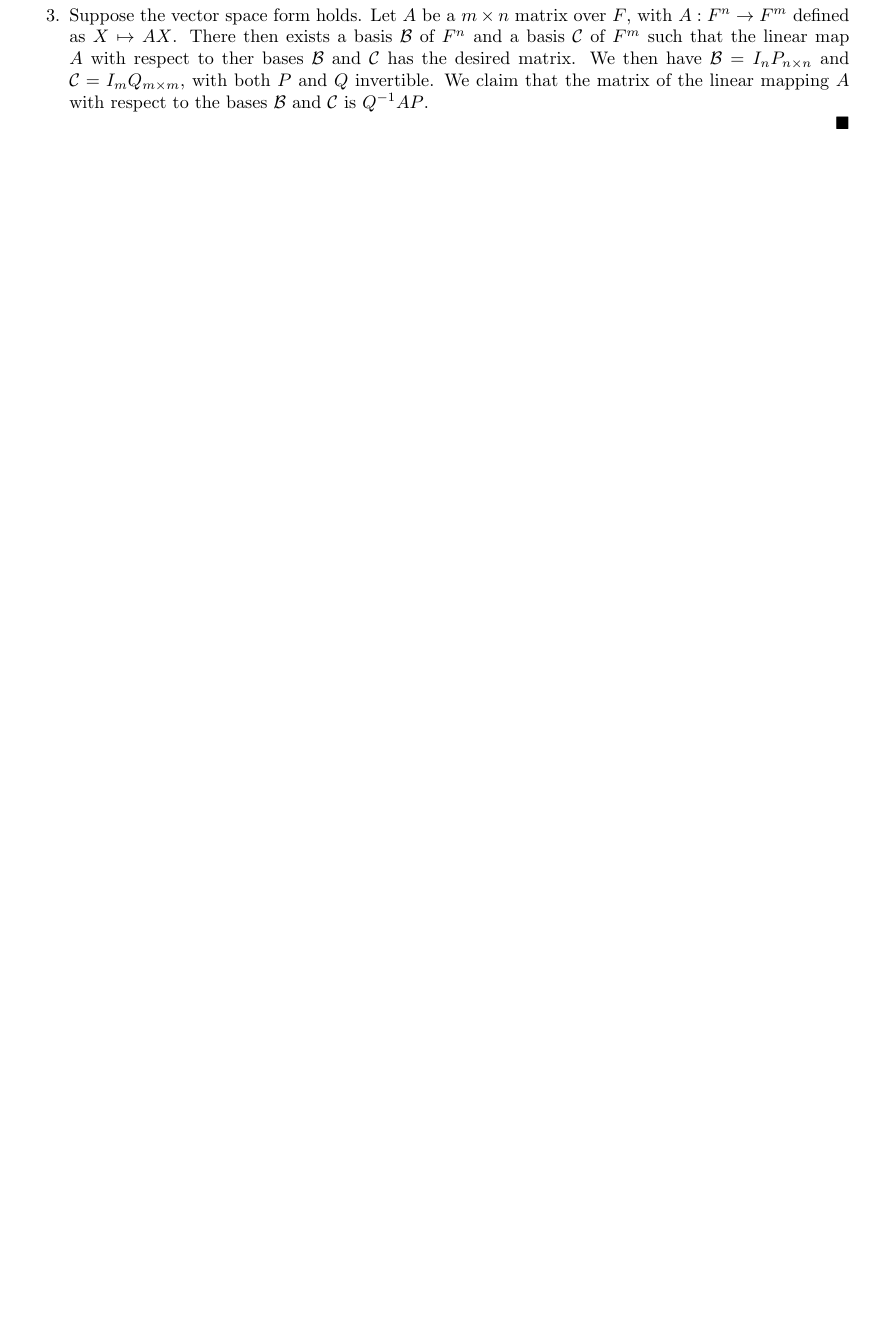
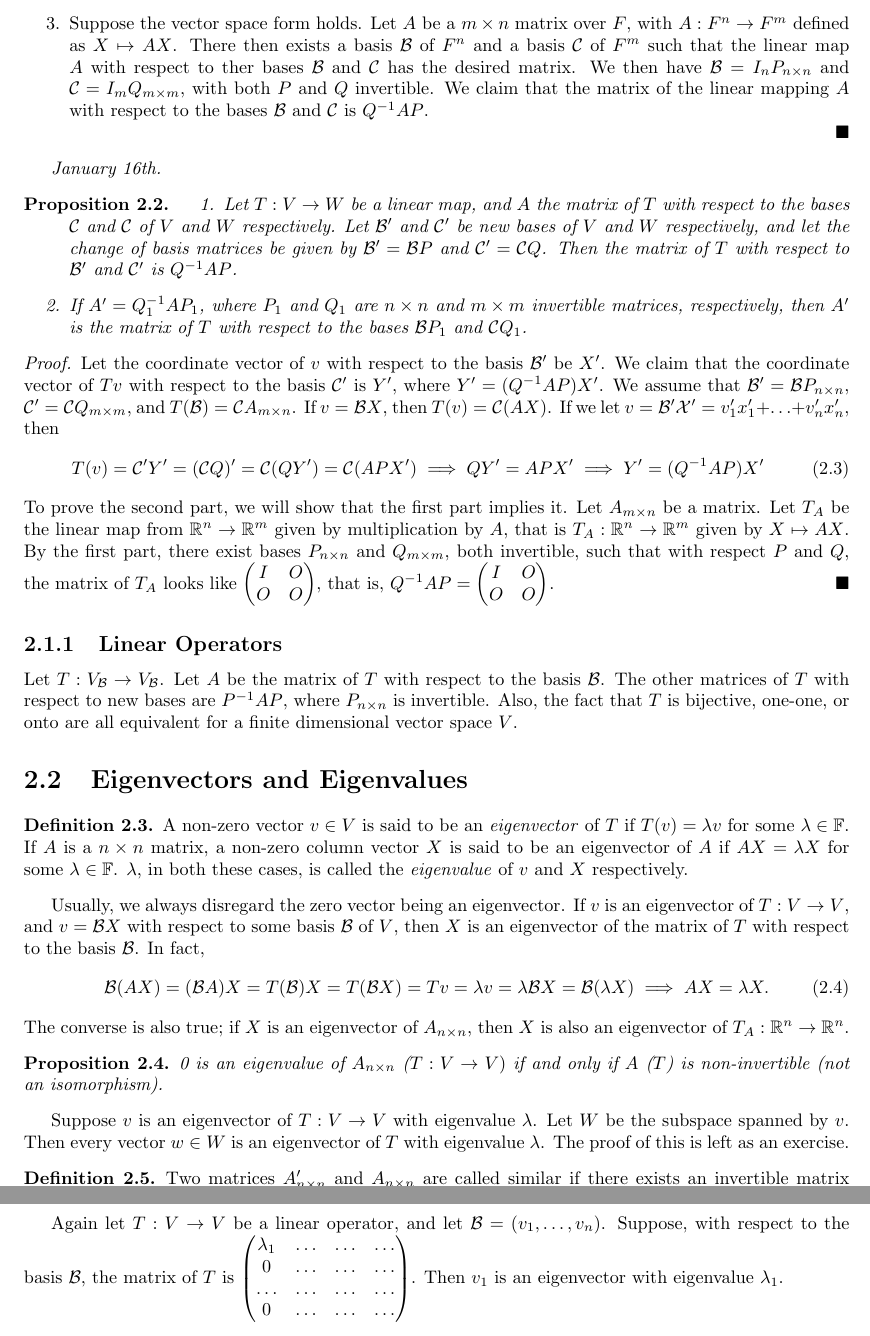
Before and after one commit to MaxMight01/ISI_Second_Semester, a LaTeX thesis (Linear_Algebra_II/linal.tex): part of page 11 of 16 before the commit and two parts of pages 11 and 12 of 18 after it, the two joined at a grey line, cut so that both start at the same text, the shorter picture padded with empty space. Compiled offline with pdfLaTeX.

Commit message:
Jan 16th LA2, Exercise 5 of NC

```diff
--- a/Linear_Algebra_II/linal.tex
+++ b/Linear_Algebra_II/linal.tex
@@ -42,6 +42,8 @@
 \newcommand{\eax}[1]{\emph{#1}\index{#1}} % Macro for emphasis and index
 \newcommand{\abs}[1]{\left| #1 \right|} % Absolute value
 \newcommand{\mc}[1]{\mathcal{#1}}
+\newcommand{\F}{\mathbb{F}}
+\newcommand{\R}{\mathbb{R}}
 
 % Custom Notation List Environment
 \newlist{notationlist}{description}{1}
@@ -412,6 +414,52 @@ The next theorem will be divided into two parts.
     \end{enumerate}
 \end{proof}
 
+\textit{January 16th.}
+\begin{proposition}
+    \begin{enumerate}
+        \item Let $T:V \to W$ be a linear map, and $A$ the matrix of $T$ with respect to the bases $\mc{C}$ and $\mc{C}$ of $V$ and $W$ respectively. Let $\mc{B}'$ and $\mc{C}'$ be new bases of $V$ and $W$ respectively, and let the change of basis matrices be given by $\mc{B}' = \mc{B}P$ and $\mc{C}' = \mc{C}Q$. Then the matrix of $T$ with respect to $\mc{B}'$ and $\mc{C}'$ is $Q^{-1}AP$.
+        \item If $A' = Q_{1}^{-1}AP_{1}$, where $P_{1}$ and $Q_{1}$ are $n \times n$ and $m \times m$ invertible matrices, respectively, then $A'$ is the matrix of $T$ with respect to the bases $\mc{B}P_{1}$ and $\mc{C}Q_{1}$.
+    \end{enumerate}
+
+\end{proposition}
+\begin{proof}
+    Let the coordinate vector of $v$ with respect to the basis $\mc{B}'$ be $X'$. We claim that the coordinate vector of $Tv$ with respect to the basis $\mc{C}'$ is $Y'$, where $Y' = (Q^{-1}AP)X'$. We assume that $\mc{B}' = \mc{B}P_{n \times n}$, $\mc{C}' = \mc{C}Q_{m \times m}$, and $T(\mc{B}) = \mc{C}A_{m \times n}$. If $v = \mc{B}X$, then $T(v) = \mc{C}(AX)$. If we let $v = \mc{B}'\mc{X}' = v_{1}'x_{1}' + \ldots + v_{n}'x_{n}'$, then
+    \begin{equation}
+        T(v) = \mc{C}'Y' = (\mc{C}Q)' = \mc{C}(QY') = \mc{C}(APX') \implies QY' = APX' \implies Y' = (Q^{-1}AP)X'
+    \end{equation}
+    To prove the second part, we will show that the first part implies it. Let $A_{m \times n}$ be a matrix. Let $T_{A}$ be the linear map from $\R^{n} \to \R^{m}$ given by multiplication by $A$, that is $T_{A} : \R^{n} \to \R^{m}$ given by $X \mapsto AX$. By the first part, there exist bases $P_{n \times n}$ and $Q_{m \times m}$, both invertible, such that with respect $P$ and $Q$, the matrix of $T_{A}$ looks like $\begin{pmatrix}
+        I & O \\ O & O
+    \end{pmatrix}$, that is, $Q^{-1}AP = \begin{pmatrix}
+        I & O \\ O & O
+    \end{pmatrix}$.
+\end{proof}
+
+\subsection{Linear Operators}
+Let $T:V_{\mc{B}} \to V_{\mc{B}}$. Let $A$ be the matrix of $T$ with respect to the basis $\mc{B}$. The other matrices of $T$ with respect to new bases are $P^{-1}AP$, where $P_{n \times n}$ is invertible. Also, the fact that $T$ is bijective, one-one, or onto are all equivalent for a finite dimensional vector space $V$.
+
+\section{Eigenvectors and Eigenvalues}
+\begin{definition}
+    A non-zero vector $v \in V$ is said to be an \eax{eigenvector} of $T$ if $T(v) = \lambda v$ for some $\lambda \in \F$. If $A$ is a $n \times n$ matrix, a non-zero column vector $X$ is said to be an eigenvector of $A$ if $AX = \lambda X$ for some $\lambda \in \F$. $\lambda$, in both these cases, is called the \eax{eigenvalue} of $v$ and $X$ respectively.
+\end{definition}
+Usually, we always disregard the zero vector being an eigenvector. If $v$ is an eigenvector of $T:V \to V$, and $v = \mc{B}X$ with respect to some basis $\mc{B}$ of $V$, then $X$ is an eigenvector of the matrix of $T$ with respect to the basis $\mc{B}$. In fact,
+\begin{equation}
+    \mc{B}(AX) = (\mc{B}A)X = T(\mc{B})X = T(\mc{B}X) = Tv = \lambda v = \lambda \mc{B} X = \mc{B} (\lambda X) \implies AX = \lambda X.
+\end{equation}
+The converse is also true; if $X$ is an eigenvector of $A_{n \times n}$, then $X$ is also an eigenvector of $T_{A} : \R^{n} \to \R^{n}$.
+
+\begin{proposition}
+    0 is an eigenvalue of $A_{n \times n}$ ($T:V \to V)$ if and only if $A$ ($T$) is non-invertible (not an isomorphism).
+\end{proposition}
+Suppose $v$ is an eigenvector of $T: V \to V$ with eigenvalue $\lambda$. Let $W$ be the subspace spanned by $v$. Then every vector $w \in W$ is an eigenvector of $T$ with eigenvalue $\lambda$. The proof of this is left as an exercise.
+
+\begin{definition}
+    Two matrices $A_{n \times n}'$ and $A_{n \times n}$ are called similar if there exists an invertible matrix $P_{n \times n}$ such that $P^{-1}AP = A'$.
+\end{definition}
+
+Again let $T: V \to V$ be a linear operator, and let $\mc{B} = (v_{1},\ldots,v_{n})$. Suppose, with respect to the basis $\mc{B}$, the matrix of $T$ is $\begin{pmatrix}
+    \lambda_{1} & \ldots & \ldots & \ldots \\ 0 & \ldots & \ldots & \ldots \\ \ldots & \ldots & \ldots & \ldots \\ 0 & \ldots & \ldots & \ldots
+\end{pmatrix}$. Then $v_{1}$ is an eigenvector with eigenvalue $\lambda_{1}$.
+
 
 \begin{appendices}
 
```
Also changed, not shown: Linear_Algebra_II/linal.pdf, Linear_Algebra_II/linal.tex (4 more changed lines), 1 other file.
